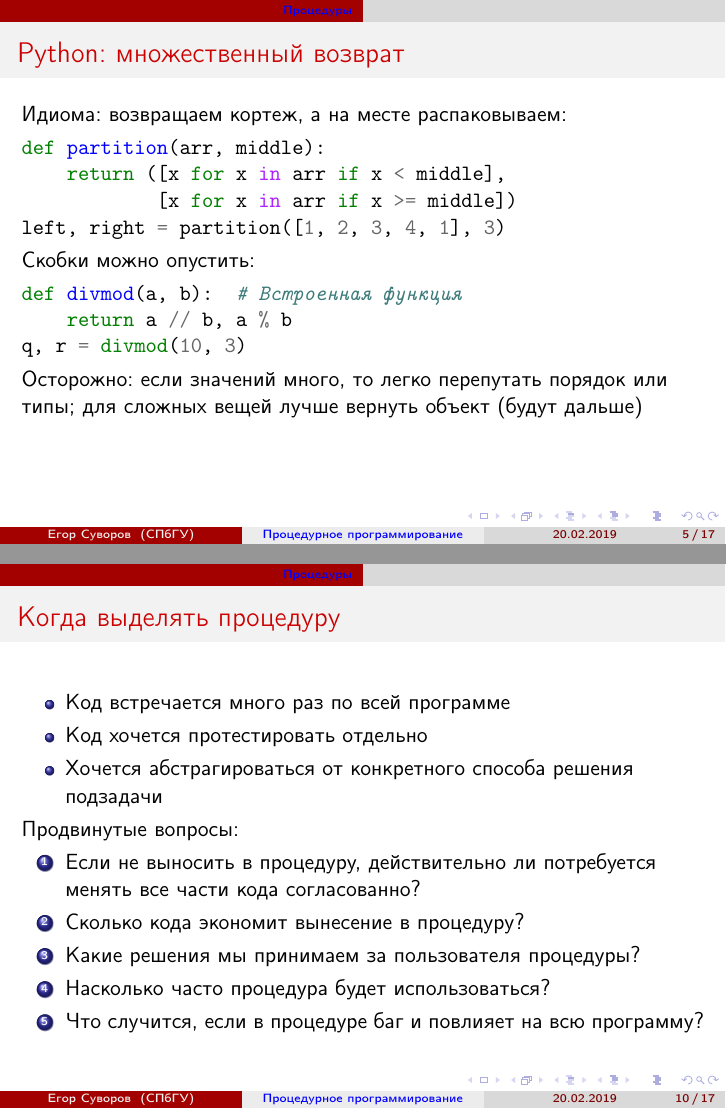
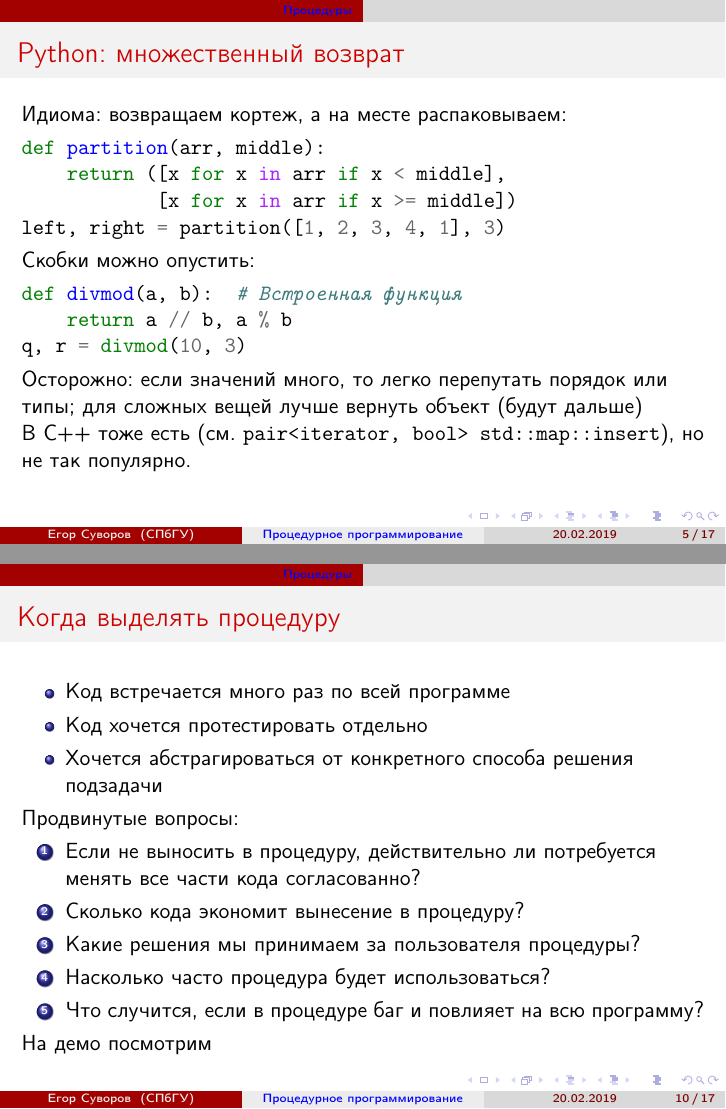
Before and after one commit to yeputons/spring-2019-paradigms, LaTeX slides (190220/190220.tex, which reads 190220/01-procedures.tex): pages 5 and 10 of 17, joined at a grey line. Compiled offline with pdfLaTeX.

Commit message:
190220: add few notes to the preso

```diff
--- a/190220/01-procedures.tex
+++ b/190220/01-procedures.tex
@@ -86,6 +86,9 @@ q, r = divmod(10, 3)
 
 	Осторожно: если значений много, то легко перепутать порядок или типы;
 	для сложных вещей лучше вернуть объект (будут дальше)
+
+	В C++ тоже есть (см. \verb`pair<iterator, bool> std::map::insert`),
+	но не так популярно.
 \end{frame}
 
 \begin{frame}[t,fragile]{Python: именованные параметры}
@@ -180,6 +183,8 @@ foo('foo.txt', 'x')  # Error
 	\item
 		Что случится, если в процедуре баг и повлияет на всю программу?
 	\end{enumerate}
+
+	На демо посмотрим
 \end{frame}
 
 \begin{frame}{Время для демо!}
```
